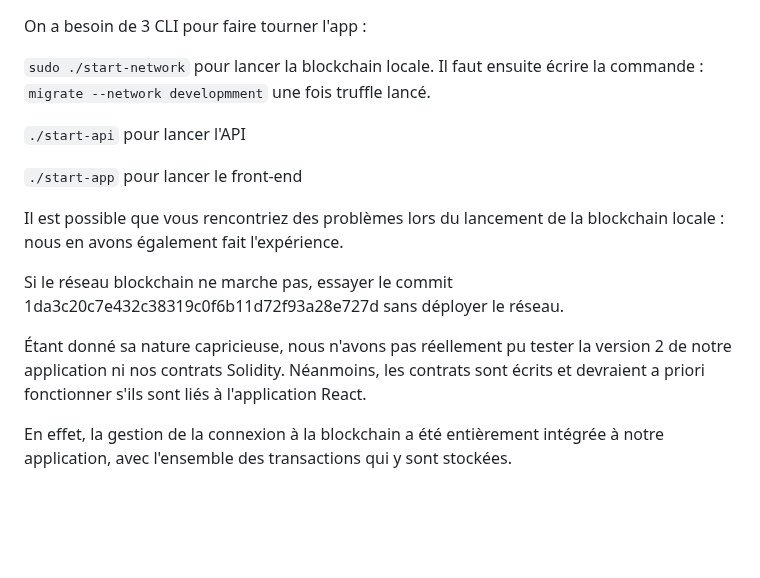
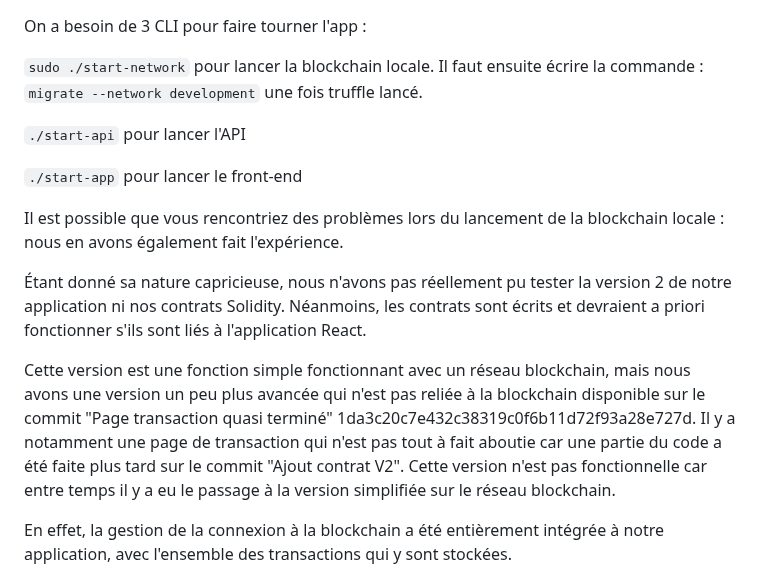
Before and after one commit to nassing/taskturtle, a Markdown page: README.md, the part around the change. Drawn GitHub-style; blank space fills up the shorter version.

Commit message:
Petites modifs sur le README

```diff
--- a/README.md
+++ b/README.md
@@ -1,7 +1,7 @@
 On a besoin de 3 CLI pour faire tourner l'app :
 
 `sudo ./start-network` pour lancer la blockchain locale.
-Il faut ensuite écrire la commande :  `migrate --network developmment` une fois truffle lancé.
+Il faut ensuite écrire la commande :  `migrate --network development` une fois truffle lancé.
 
 `./start-api` pour lancer l'API
 
@@ -10,9 +10,10 @@ Il faut ensuite écrire la commande :  `migrate --network developmment` une fois
 
 Il est possible que vous rencontriez des problèmes lors du lancement de la blockchain locale : nous en avons également fait l'expérience.
 
-Si le réseau blockchain ne marche pas, essayer le commit 1da3c20c7e432c38319c0f6b11d72f93a28e727d sans déployer le réseau.
 
 Étant donné sa nature capricieuse, nous n'avons pas réellement pu tester la version 2 de notre application ni nos contrats Solidity. Néanmoins, les contrats sont écrits et devraient a priori fonctionner s'ils sont liés à l'application React.
+
+Cette version est une fonction simple fonctionnant avec un réseau blockchain, mais nous avons une version un peu plus avancée qui n'est pas reliée à la blockchain disponible sur le commit "Page transaction quasi terminé" 1da3c20c7e432c38319c0f6b11d72f93a28e727d. Il y a notamment une page de transaction qui n'est pas tout à fait aboutie car une partie du code a été faite plus tard sur le commit "Ajout contrat V2". Cette version n'est pas fonctionnelle car entre temps il y a eu le passage à la version simplifiée sur le réseau blockchain.
 
 En effet, la gestion de la connexion à la blockchain a été entièrement intégrée à notre application, avec l'ensemble des transactions qui y sont stockées.
 
```
